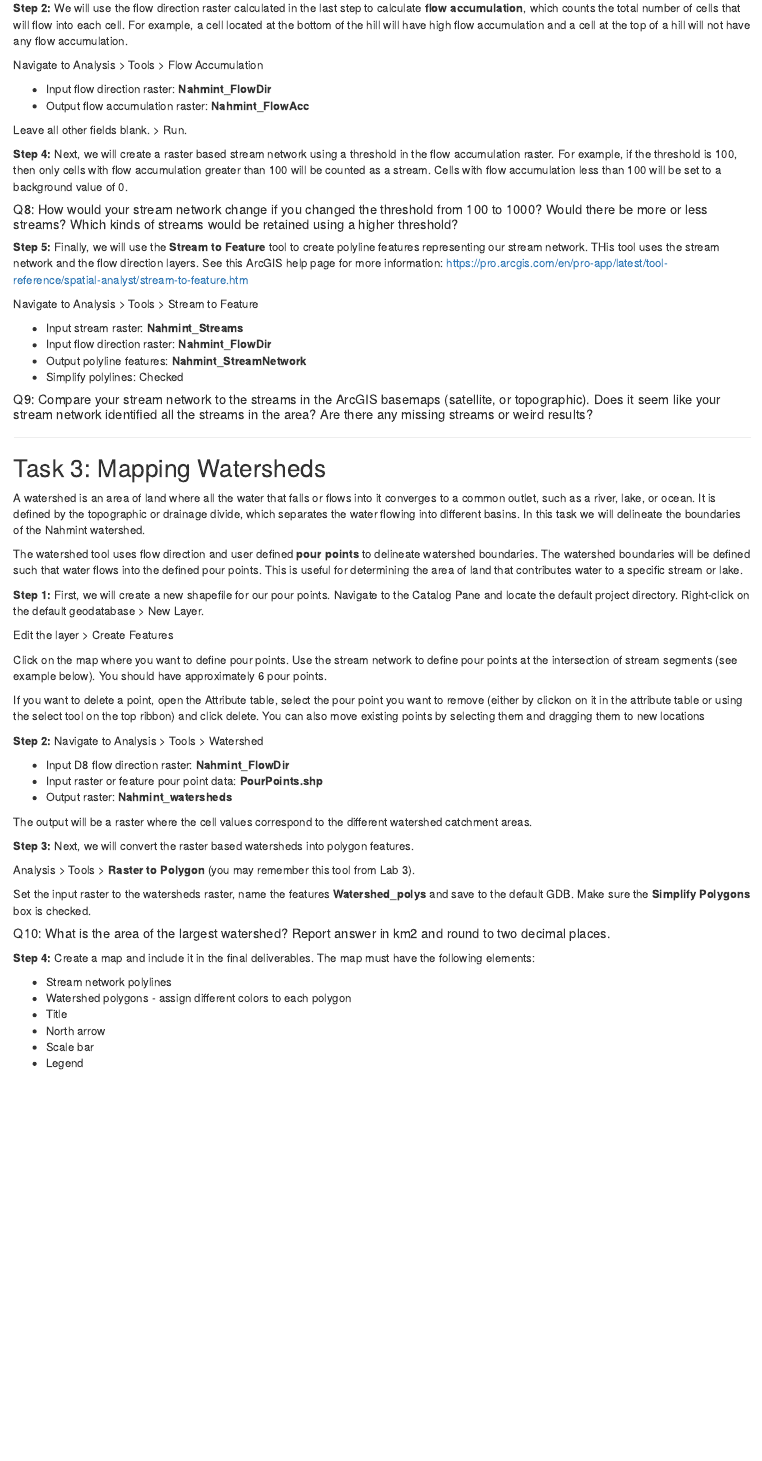
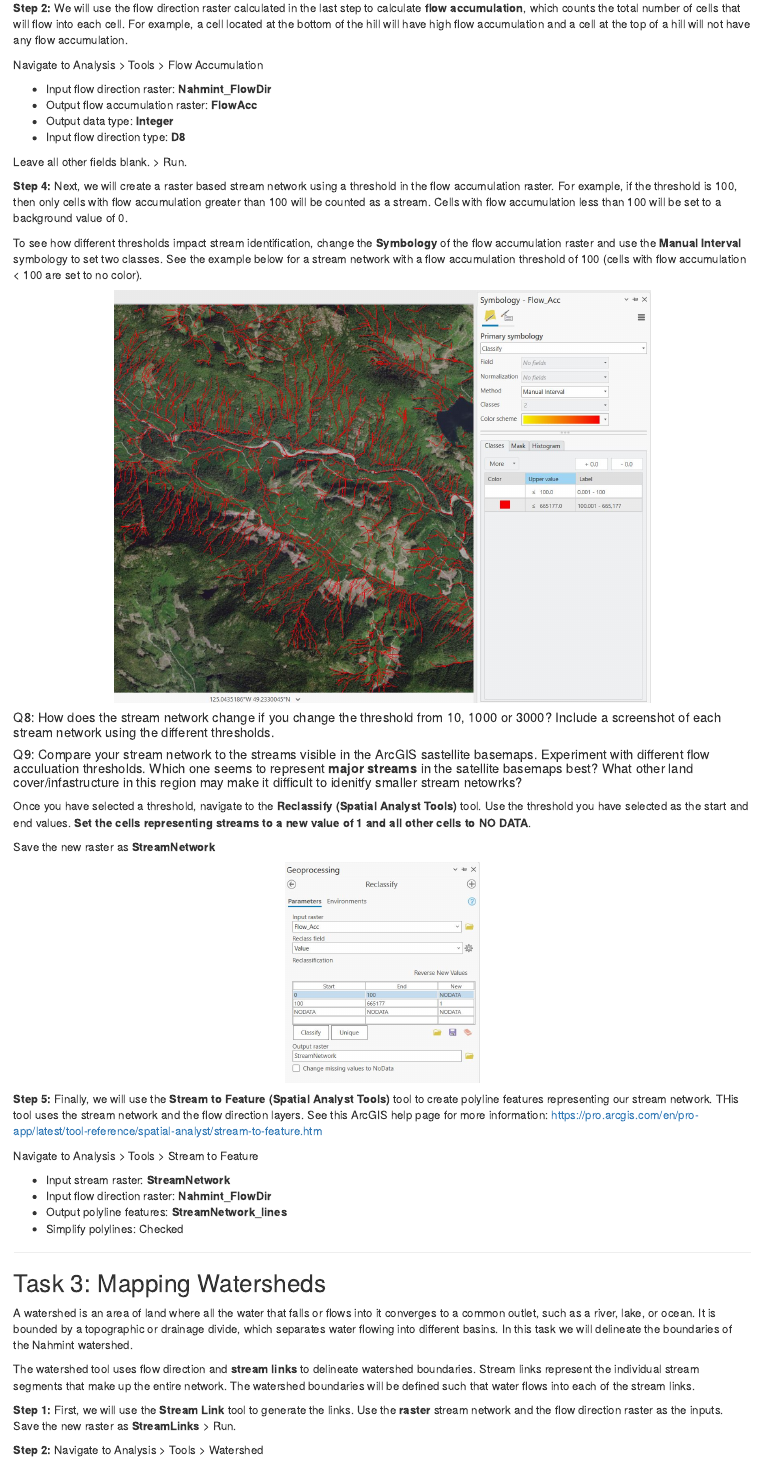
Before and after one commit to ubc-geomatics-community-of-practice/NRES341-Intermediate-Geomatics-for-Natural-Resource-Management, an R Markdown document (04-terrain-analysis.Rmd): the page in a window 1100 px wide, from 3150 px down before the commit and from 3300 px down after it, so that both start at the same text. Rendered offline with R 4.5, knitr and Pandoc, with nearby package versions; drawn as R Markdown's standard HTML page in place of the format the file asks for.

Commit message:
copywrite & terrain lab

````diff
--- a/04-terrain-analysis.Rmd
+++ b/04-terrain-analysis.Rmd
@@ -110,56 +115,64 @@ knitr::include_graphics("images/04/04-flowDir2.JPG")
 Navigate to Analysis > Tools > Flow Accumulation
 
 - Input flow direction raster: **Nahmint_FlowDir**
-- Output flow accumulation raster: **Nahmint_FlowAcc**
+- Output flow accumulation raster: **FlowAcc**
+- Output data type: **Integer**
+- Input flow direction type: **D8**
 
 Leave all other fields blank. > Run.
 
 **Step 4:** Next, we will create a raster based stream network using a threshold in the flow accumulation raster. For example, if the threshold is 100, then only cells with flow accumulation greater than 100 will be counted as a stream. Cells with flow accumulation less than 100 will be set to a background value of 0.
 
-##### Q8: How would your stream network change if you changed the threshold from 100 to 1000? Would there be more or less streams? Which kinds of streams would be retained using a higher threshold? {.unnumbered}
+To see how different thresholds impact stream identification, change the **Symbology** of the flow accumulation raster and use the **Manual Interval**  symbology to set two classes. See the example below for a stream network with  a flow accumulation threshold of 100 (cells with flow accumulation < 100 are set to no color).
 
-**Step 5:** Finally, we will use the **Stream to Feature** tool to create polyline features representing our stream network. THis tool uses the stream network and the flow direction layers. See this ArcGIS help page for more information: https://pro.arcgis.com/en/pro-app/latest/tool-reference/spatial-analyst/stream-to-feature.htm
+``` {r, echo=FALSE, fig.align = 'center'}
+knitr::include_graphics("images/04/04-streams.JPG")
+```
+
+##### Q8: How does the stream network change if you change the threshold from 10, 1000 or 3000? Include a screenshot of each stream network using the different thresholds. {.unnumbered}
+
+##### Q9: Compare your stream network to the streams visible in the ArcGIS sastellite basemaps. Experiment with different flow acculuation thresholds. Which one seems to represent **major streams** in the satellite basemaps best? What other land cover/infastructure in this region may make it difficult to idenitfy smaller stream netowrks?  {.unnumbered}
+
+Once you have selected a threshold, navigate to the **Reclassify (Spatial Analyst Tools)** tool. Use the threshold you have selected as the start and end values. **Set the cells representing streams to a new value of 1 and all other cells to NO DATA**.
+
+Save the new raster as **StreamNetwork**
+
+``` {r, echo=FALSE, fig.align = 'center'}
+knitr::include_graphics("images/04/04-reclassify.JPG")
+```
+
+**Step 5:** Finally, we will use the **Stream to Feature (Spatial Analyst Tools)** tool to create polyline features representing our stream network. THis tool uses the stream network and the flow direction layers. See this ArcGIS help page for more information: https://pro.arcgis.com/en/pro-app/latest/tool-reference/spatial-analyst/stream-to-feature.htm
 
 Navigate to Analysis > Tools > Stream to Feature
 
-- Input stream raster: **Nahmint_Streams**
+- Input stream raster: **StreamNetwork**
 - Input flow direction raster: **Nahmint_FlowDir**
-- Output polyline features: **Nahmint_StreamNetwork**
+- Output polyline features: **StreamNetwork_lines**
 - Simplify polylines: Checked
-
-##### Q9: Compare your stream network to the streams in the ArcGIS basemaps (satellite, or topographic). Does it seem like your stream network identified all the streams in the area? Are there any missing streams or weird results? {.unnumbered}
 
 ------------------------------------------------------------------------
 
 ## Task 3: Mapping Watersheds {-}
 
-A watershed is an area of land where all the water that falls or flows into it converges to a common outlet, such as a river, lake, or ocean. It is defined by the topographic or drainage divide, which separates the water flowing into different basins. In this task we will delineate the boundaries of the Nahmint watershed.
+A watershed is an area of land where all the water that falls or flows into it converges to a common outlet, such as a river, lake, or ocean. It is bounded by a topographic or drainage divide, which separates water flowing into different basins. In this task we will delineate the boundaries of the Nahmint watershed.
 
-The watershed tool uses flow direction and user defined **pour points** to delineate watershed boundaries. The watershed boundaries will be defined such that water flows into the defined pour points. This is useful for determining the area of land that contributes water to a specific stream or lake.
+The watershed tool uses flow direction and **stream links** to delineate watershed boundaries. Stream links represent the individual stream segments that make up the entire network. The watershed boundaries will be defined such that water flows into each of the stream links.
 
-**Step 1:** First, we will create a new shapefile for our pour points. Navigate to the Catalog Pane and locate the default project directory. Right-click on the default geodatabase > New Layer.
-
-Edit the layer > Create Features
-
-Click on the map where you want to define pour points. Use the stream network to define pour points at the intersection of stream segments (see example below). You should have approximately 6 pour points.
-
-If you want to delete a point, open the Attribute table, select the pour point you want to remove (either by clickon on it in the attribute table or using the select tool on the top ribbon) and click delete. You can also move existing points by selecting them and dragging them to new locations
+**Step 1:** First, we will use the **Stream Link** tool to generate the links. Use the **raster** stream network and the flow direction raster as the inputs. Save the new raster as **StreamLinks** > Run.
 
 **Step 2:** Navigate to Analysis > Tools > Watershed
 
 - Input D8 flow direction raster: **Nahmint_FlowDir**
-- Input raster or feature pour point data: **PourPoints.shp**
+- Input raster or feature pour point data: **StreamLinks**
 - Output raster: **Nahmint_watersheds**
 
-The output will be a raster where the cell values correspond to the different watershed catchment areas.
+The output will be a new raster where the cell values correspond to each unique watershed catchment.
 
-**Step 3:** Next, we will convert the raster based watersheds into polygon features.
+``` {r, echo=FALSE, fig.align = 'center'}
+knitr::include_graphics("images/04/04-maplayers.JPG")
+```
 
-Analysis > Tools > **Raster to Polygon** (you may remember this tool from Lab 3).
-
-Set the input raster to the watersheds raster, name the features **Watershed_polys** and save to the default GDB. Make sure the **Simplify Polygons** box is checked.
-
-##### Q10: What is the area of the largest watershed? Report answer in km2 and round to two decimal places. {.unnumbered}
+##### Q10: How many unique watersheds did you define? What is the area of the largest watershed area? Report your answer in km2 and round to 2 decimal places. HINT: Examine the raster attribute table to estiamte watershed area. {.unnumbered}
 
 **Step 4:** Create a map and include it in the final deliverables. The map must have the following elements:
 
````
Also changed, not shown: 03-suitability.Rmd (+1 -1 lines), SeaLevelRise.html, images/03/02-intersectfigure.jpg, images/04/04-maplayers.JPG (added), images/04/04-reclassify.JPG (added), images/04/04-sink.JPG, images/04/04-streams.JPG (added), terrain.html, 04-terrain-analysis.Rmd (9 more changed lines).
